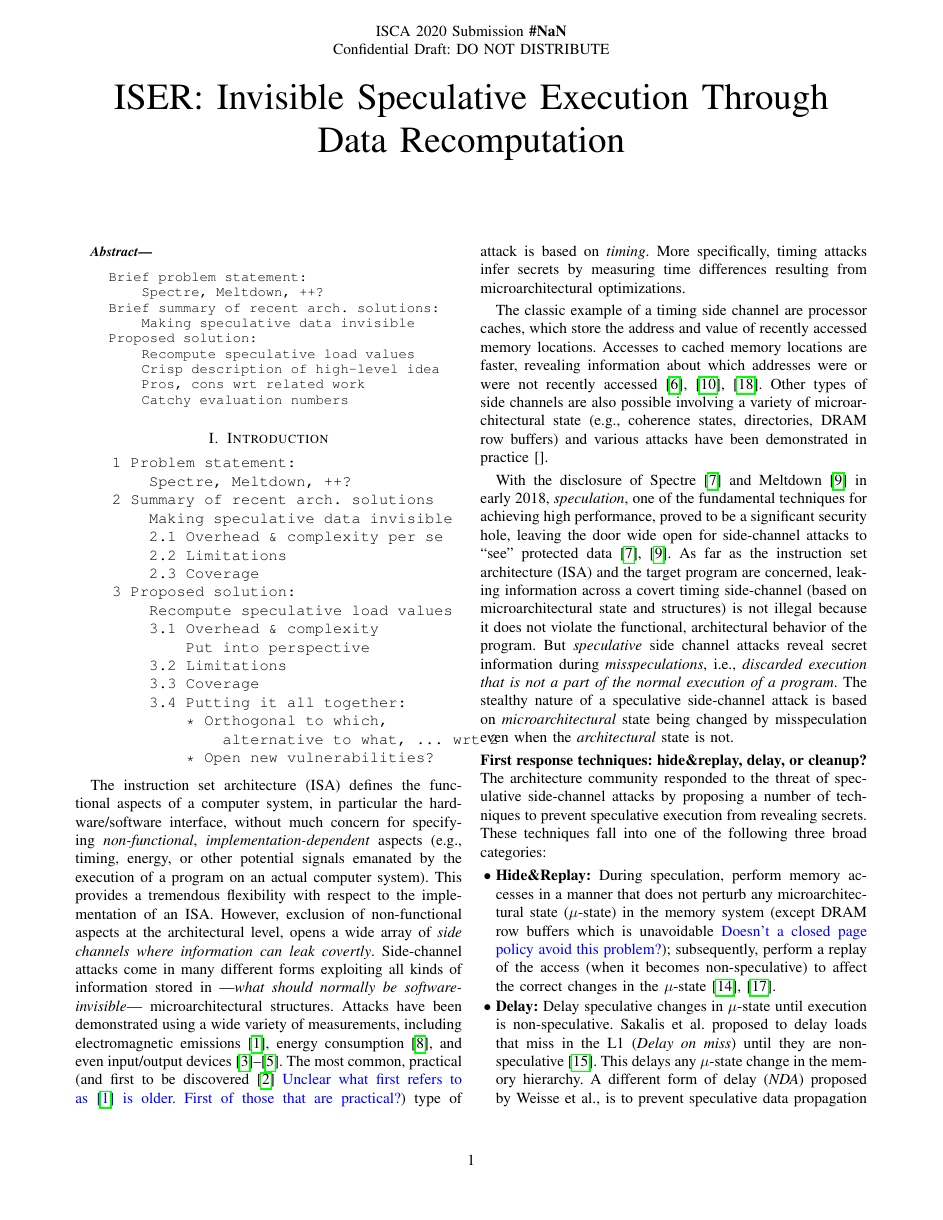
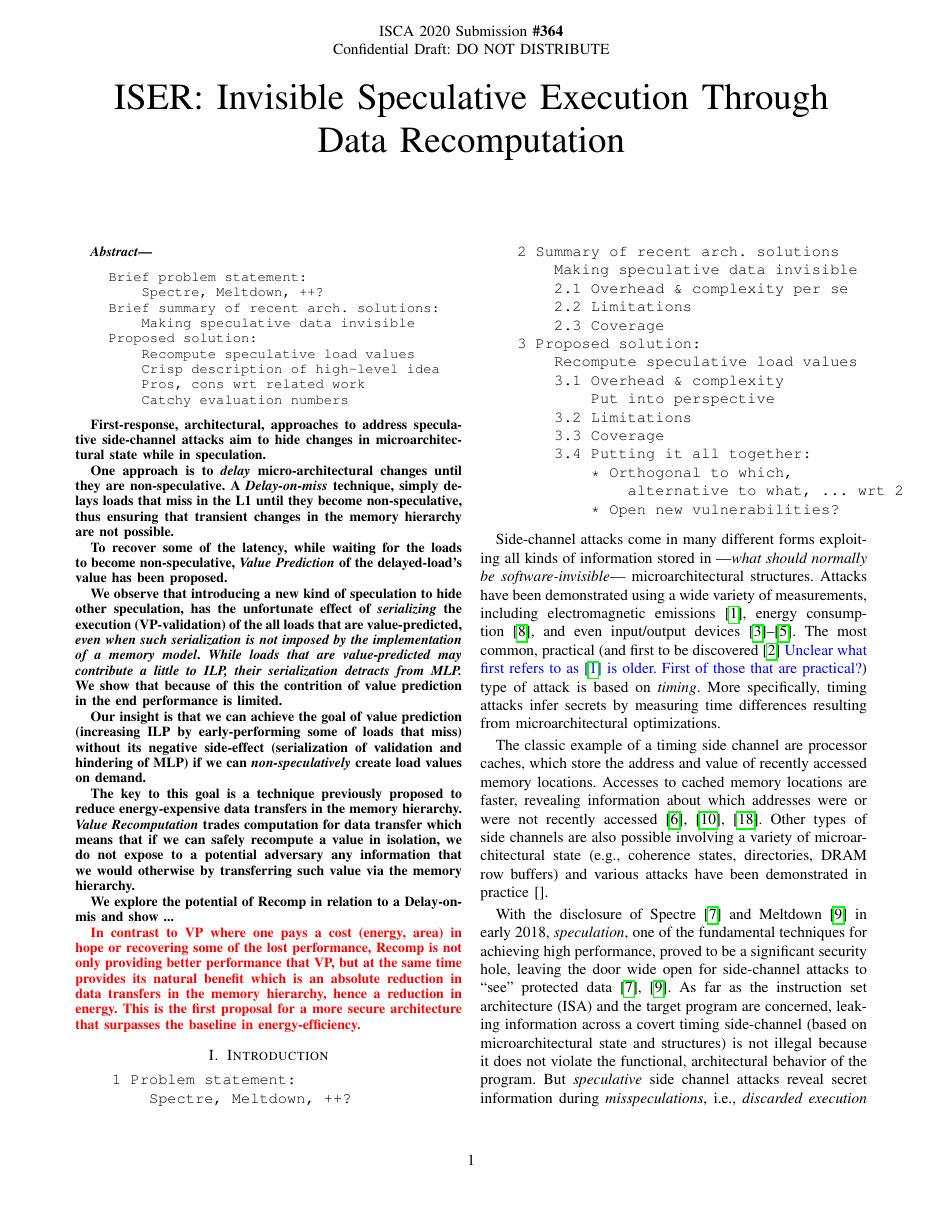
Before and after one commit to skaxiras/AmnesicSecurity.ISCA20, a LaTeX paper (main.tex, which reads abs.tex, intro.tex): page 1 of 4. Compiled offline with pdfLaTeX; a missing font is replaced by an installed copy or a similar font; a LaTeX package or settings file that is missing is left out.

Commit message:
abstract intro

```diff
--- a/abs.tex
+++ b/abs.tex
@@ -9,3 +9,20 @@
         Pros, cons wrt related work
         Catchy evaluation numbers
 \end{verbatim}
+
+First-response, architectural, approaches to address speculative side-channel attacks aim to hide changes in microarchitectural state while in speculation.
+
+%\emph{delay} changes until non-speculative, \emph{hide} changes and \emph{replay} when non-speculative, or \emph{cleanup} changes on mispeculation. In this work we focus on work that \emph{delays} changes until non-speculative.
+One approach is to \emph{delay} micro-architectural changes until they are non-speculative. A \emph{Delay-on-miss} technique, simply delays loads that miss in the L1 until they become non-speculative, thus ensuring that transient changes in the memory hierarchy are not possible.
+
+To recover some of the latency, while waiting for the loads to become non-speculative, \emph{Value Prediction} of the delayed-load's value has been proposed.
+
+We observe that introducing a new kind of speculation to hide other speculation, has the unfortunate effect of \emph{serializing} the execution (VP-validation) of the all loads that are value-predicted, \emph{even when such serialization is not imposed by the implementation of a memory model}. \emph{While loads that are value-predicted may contribute a little to ILP, their serialization detracts from MLP.} We show that because of this the contrition of value prediction in the end performance is limited.
+
+Our insight is that we can achieve the goal of value prediction (increasing ILP by early-performing some of loads that miss) without its negative side-effect (serialization of validation and hindering of MLP) if we can \emph{non-speculatively} create load values on demand.
+
+The key to this goal is a technique previously proposed to reduce energy-expensive data transfers in the memory hierarchy. \emph{Value Recomputation} trades computation for data transfer which means that if we can safely recompute a value in isolation, we do not expose to a potential adversary any information that we would otherwise by transferring such value via the memory hierarchy.
+
+We explore the potential of Recomp in relation to a Delay-on-mis and show ...
+
+{\color{red} In contrast to VP where one pays a cost (energy, area) in hope or recovering some of the lost performance, Recomp is not only providing better performance that VP, but at the same time provides its natural benefit which is an absolute reduction in data transfers in the memory hierarchy, hence a reduction in energy. This is the first proposal for a more secure architecture that surpasses the baseline in energy-efficiency.}
--- a/intro.tex
+++ b/intro.tex
@@ -19,7 +19,7 @@
 \end{verbatim}
 
 
-The instruction set architecture (ISA) defines the functional aspects of a computer system, in particular the hardware/software interface, without much concern for specifying \emph{non-functional}, \emph{implementation-dependent} aspects (e.g., timing, energy, or other potential signals emanated by the execution of a program on an actual computer system). This provides a tremendous flexibility with respect to the implementation of an ISA. However, exclusion of non-functional aspects at the architectural level, opens a wide array of \emph{side channels where information can leak covertly}. Side-channel attacks come in many different forms exploiting all kinds of information stored in ---\emph{what should normally be software-invisible}--- microarchitectural structures. Attacks have been demonstrated using a wide variety of measurements, including electromagnetic emissions~\cite{agrawal2002side}, energy consumption~\cite{kocher1999differential}, and even input/output devices\cite{genkin2014rsa,ferrigno2008aes,carmon2017photonic}. The most common, practical (and first to be discovered~\cite{bernstein2005cache} \textcolor{blue}{Unclear what first refers to as~\cite{agrawal2002side} is older. First of those that are practical?}) type of attack is based on \emph{timing}. More specifically, timing attacks infer secrets by measuring time differences resulting from microarchitectural optimizations.
+ Side-channel attacks come in many different forms exploiting all kinds of information stored in ---\emph{what should normally be software-invisible}--- microarchitectural structures. Attacks have been demonstrated using a wide variety of measurements, including electromagnetic emissions~\cite{agrawal2002side}, energy consumption~\cite{kocher1999differential}, and even input/output devices\cite{genkin2014rsa,ferrigno2008aes,carmon2017photonic}. The most common, practical (and first to be discovered~\cite{bernstein2005cache} \textcolor{blue}{Unclear what first refers to as~\cite{agrawal2002side} is older. First of those that are practical?}) type of attack is based on \emph{timing}. More specifically, timing attacks infer secrets by measuring time differences resulting from microarchitectural optimizations.
 
 The classic example of a timing side channel are processor caches, which store the address and value of recently accessed memory locations. Accesses to cached memory locations are faster, revealing information about which addresses were or were not recently accessed~\cite{yarom_flush+_2014,liu15llc,irazoqui_cross_2016}. Other types of side channels are also possible involving a variety of microarchitectural state (e.g., coherence states, directories, DRAM row buffers)
 and various attacks have been demonstrated in practice~\cite{}.
--- a/main.tex
+++ b/main.tex
@@ -34,7 +34,7 @@
 \pdfpageheight=11in
 
 %%%%%%%%%%%---SETME-----%%%%%%%%%%%%%
-\newcommand{\iscasubmissionnumber}{NaN}
+\newcommand{\iscasubmissionnumber}{364}
 %%%%%%%%%%%%%%%%%%%%%%%%%%%%%%%%%%%%
 
 \fancypagestyle{firstpage}{
```
